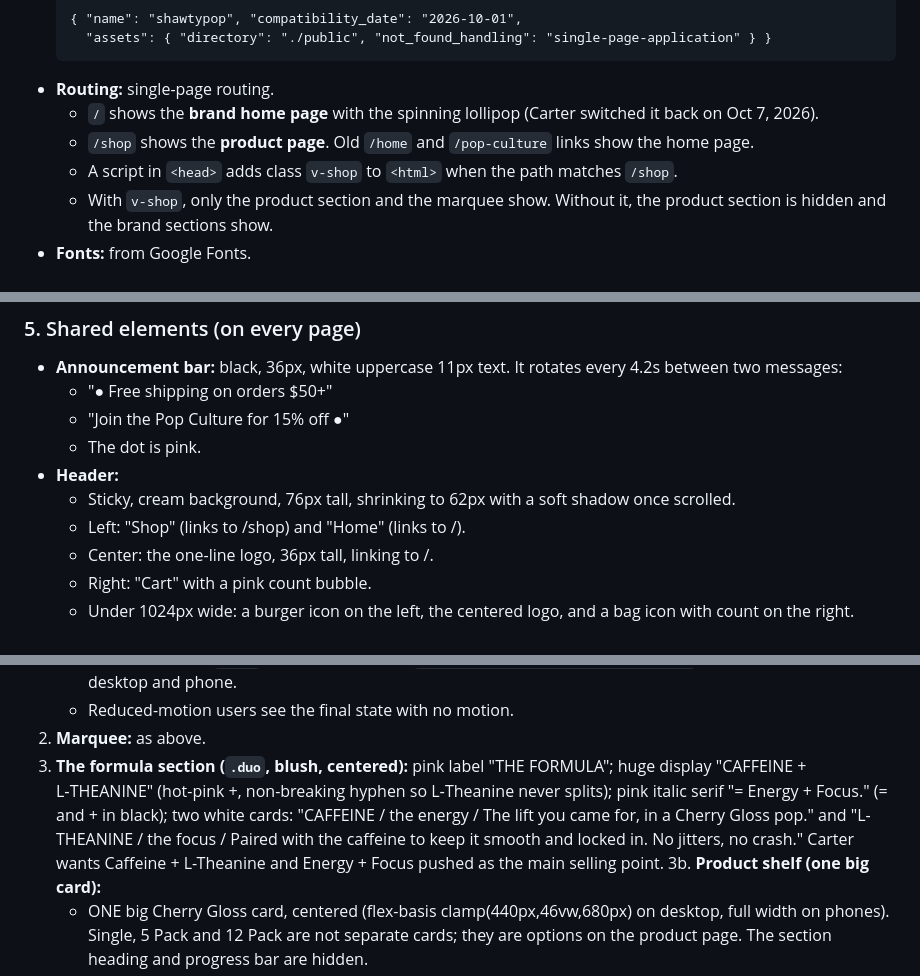
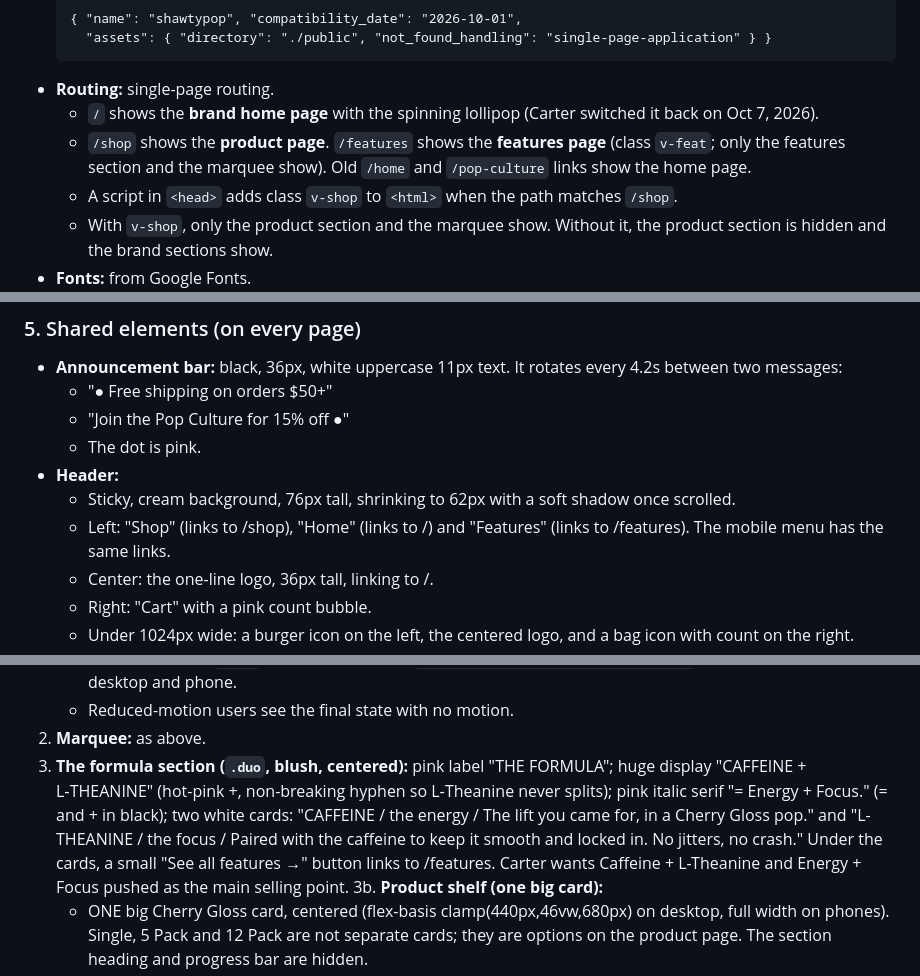
Before and after one commit to ShawtyPop/shawtypop, a Markdown page: docs/REBUILD-PROMPT.md, 3 parts joined by grey strips. GitHub-like rendering.

````diff
--- a/docs/REBUILD-PROMPT.md
+++ b/docs/REBUILD-PROMPT.md
@@ -60,7 +60,7 @@ If I attached `index-backup.html`, put it at `public/index.html` unchanged and s
   ```
 - **Routing:** single-page routing.
   - `/` shows the **brand home page** with the spinning lollipop (Carter switched it back on Oct 7, 2026).
-  - `/shop` shows the **product page**. Old `/home` and `/pop-culture` links show the home page.
+  - `/shop` shows the **product page**. `/features` shows the **features page** (class `v-feat`; only the features section and the marquee show). Old `/home` and `/pop-culture` links show the home page.
   - A script in `<head>` adds class `v-shop` to `<html>` when the path matches `/shop`.
   - With `v-shop`, only the product section and the marquee show. Without it, the product section is hidden and the brand sections show.
 - **Fonts:** from Google Fonts.
@@ -112,7 +112,7 @@ If I attached `index-backup.html`, put it at `public/index.html` unchanged and s
   - The dot is pink.
 - **Header:**
   - Sticky, cream background, 76px tall, shrinking to 62px with a soft shadow once scrolled.
-  - Left: "Shop" (links to /shop) and "Home" (links to /).
+  - Left: "Shop" (links to /shop), "Home" (links to /) and "Features" (links to /features). The mobile menu has the same links.
   - Center: the one-line logo, 36px tall, linking to /.
   - Right: "Cart" with a pink count bubble.
   - Under 1024px wide: a burger icon on the left, the centered logo, and a bag icon with count on the right.
@@ -233,7 +234,7 @@ Sections in order:
    - A white pill button "Shop now →" (class `pop__shop`) sits centered right under the lollipop, above the Scroll cue, and links to `/shop`. Its bottom offset is `calc(clamp(18px,3.4vh,40px) + 66px)` so it shows at scroll 0 on desktop and phone.
    - Reduced-motion users see the final state with no motion.
 2. **Marquee:** as above.
-3. **The formula section (`.duo`, blush, centered):** pink label "THE FORMULA"; huge display "CAFFEINE + L‑THEANINE" (hot-pink +, non-breaking hyphen so L‑Theanine never splits); pink italic serif "= Energy + Focus." (= and + in black); two white cards: "CAFFEINE / the energy / The lift you came for, in a Cherry Gloss pop." and "L-THEANINE / the focus / Paired with the caffeine to keep it smooth and locked in. No jitters, no crash." Carter wants Caffeine + L-Theanine and Energy + Focus pushed as the main selling point.
+3. **The formula section (`.duo`, blush, centered):** pink label "THE FORMULA"; huge display "CAFFEINE + L‑THEANINE" (hot-pink +, non-breaking hyphen so L‑Theanine never splits); pink italic serif "= Energy + Focus." (= and + in black); two white cards: "CAFFEINE / the energy / The lift you came for, in a Cherry Gloss pop." and "L-THEANINE / the focus / Paired with the caffeine to keep it smooth and locked in. No jitters, no crash." Under the cards, a small "See all features →" button links to /features. Carter wants Caffeine + L-Theanine and Energy + Focus pushed as the main selling point.
 3b. **Product shelf (one big card):**
    - ONE big Cherry Gloss card, centered (flex-basis clamp(440px,46vw,680px) on desktop, full width on phones). Single, 5 Pack and 12 Pack are not separate cards; they are options on the product page. The section heading and progress bar are hidden.
    - The card:
````
Also changed, not shown: other parts of docs/REBUILD-PROMPT.md (+15 -5 lines).
